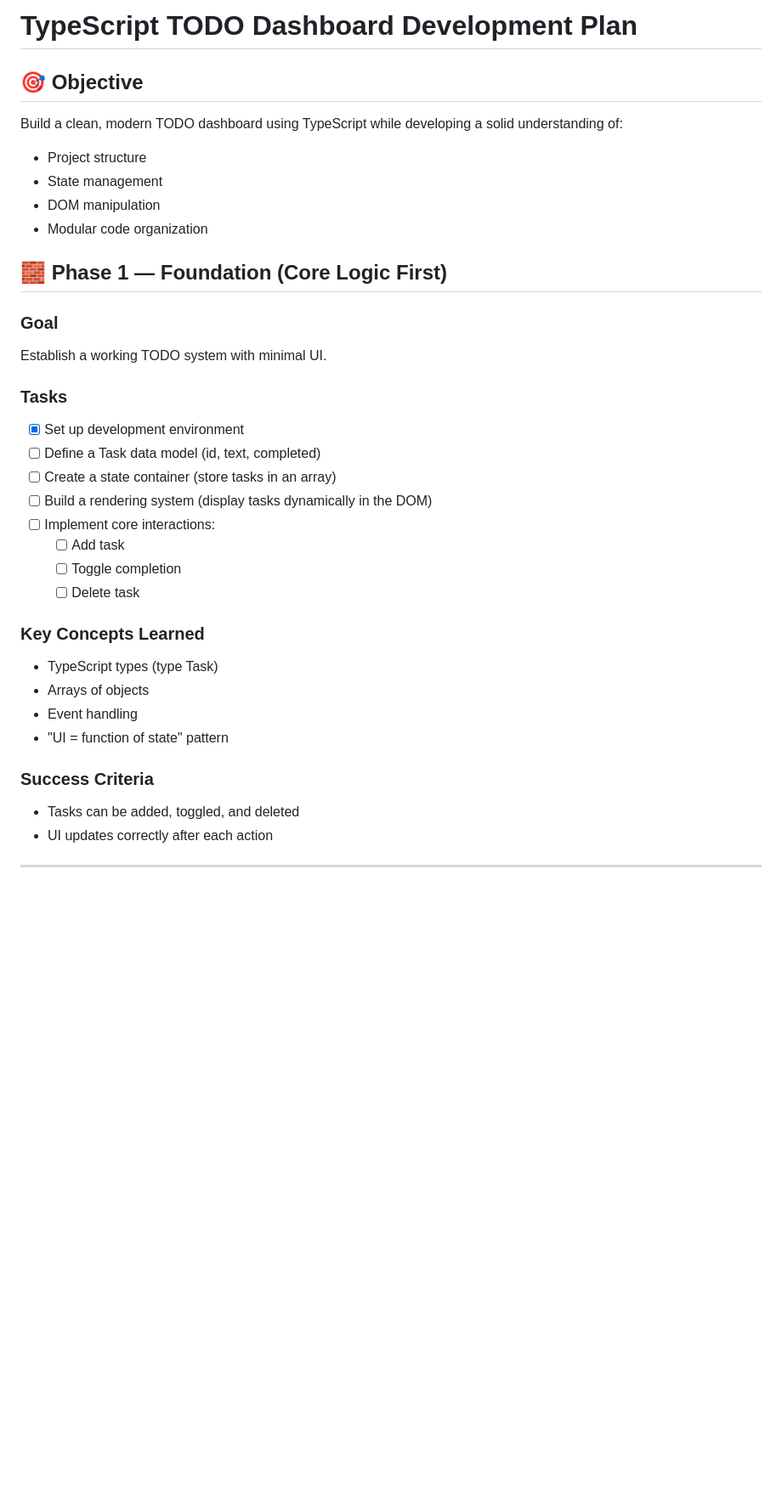
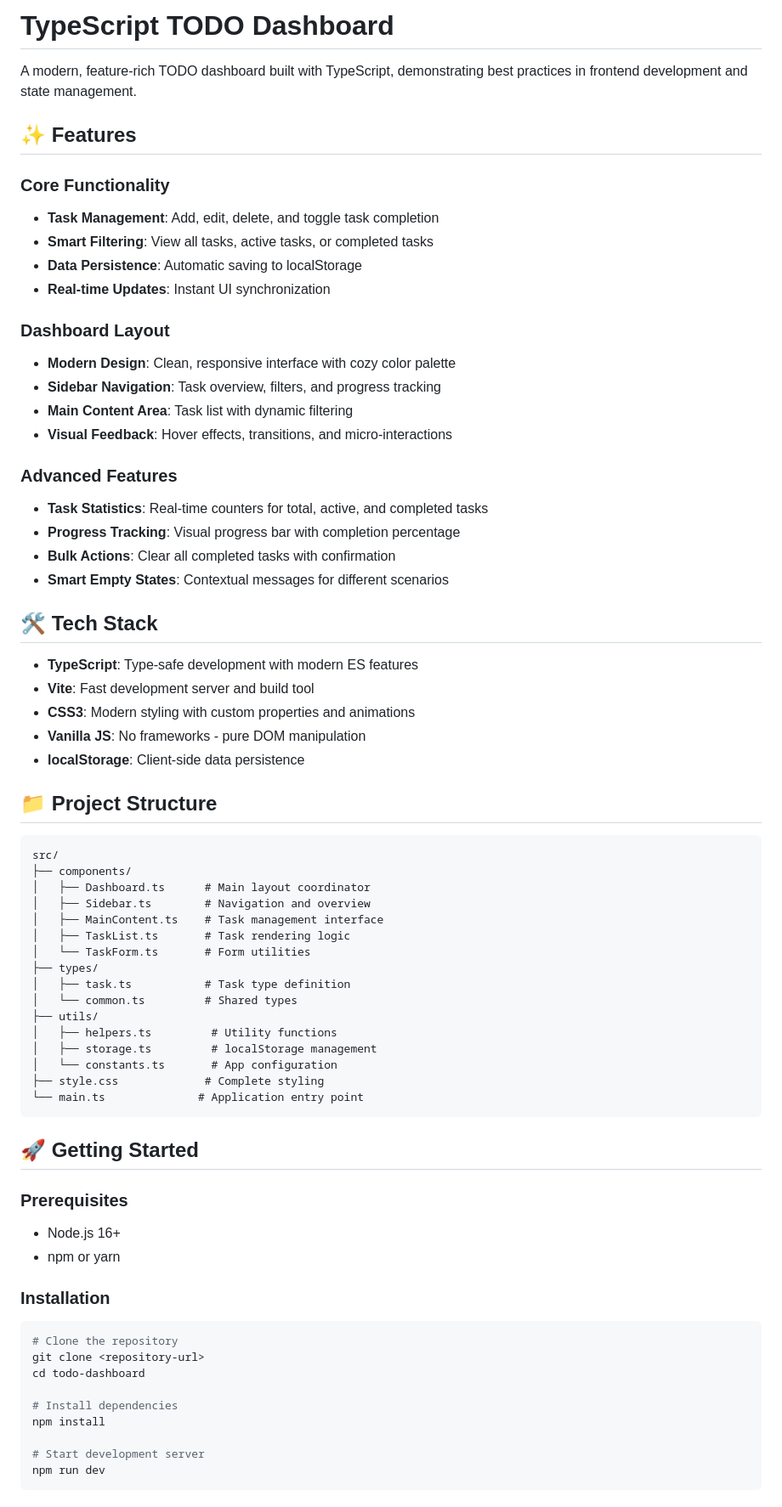
Before and after one commit to Chumpycorn-spec/To-do_app, a Markdown page: README.md, the part around one of its changes. Shown at 85% size. Drawn GitHub-style; blank space fills up the shorter version.

Commit message:
Revise README for TypeScript TODO Dashboard
Updated the README to reflect project scope, phases, and features.

````diff
--- a/README.md
+++ b/README.md
@@ -1,34 +1,74 @@
-# TypeScript TODO Dashboard Development Plan
+# TypeScript TODO Dashboard
 
-## 🎯 Objective
+A modern, feature-rich TODO dashboard built with TypeScript, demonstrating best practices in frontend development and state management.
 
-Build a clean, modern TODO dashboard using TypeScript while developing a solid understanding of:
-- Project structure
-- State management
-- DOM manipulation
-- Modular code organization
+## ✨ Features
 
-## 🧱 Phase 1 — Foundation (Core Logic First)
 
-### Goal
-Establish a working TODO system with minimal UI.
+### Core Functionality
+- **Task Management**: Add, edit, delete, and toggle task completion
+- **Smart Filtering**: View all tasks, active tasks, or completed tasks
+- **Data Persistence**: Automatic saving to localStorage
+- **Real-time Updates**: Instant UI synchronization
 
-### Tasks
-- [x] Set up development environment
-- [ ] Define a Task data model (id, text, completed)
-- [ ] Create a state container (store tasks in an array)
-- [ ] Build a rendering system (display tasks dynamically in the DOM)
-- [ ] Implement core interactions:
-  - [ ] Add task
-  - [ ] Toggle completion
-  - [ ] Delete task
+### Dashboard Layout
+- **Modern Design**: Clean, responsive interface with cozy color palette
+- **Sidebar Navigation**: Task overview, filters, and progress tracking
+- **Main Content Area**: Task list with dynamic filtering
+- **Visual Feedback**: Hover effects, transitions, and micro-interactions
 
-### Key Concepts Learned
-- TypeScript types (type Task)
-- Arrays of objects
-- Event handling
-- "UI = function of state" pattern
+### Advanced Features
+- **Task Statistics**: Real-time counters for total, active, and completed tasks
+- **Progress Tracking**: Visual progress bar with completion percentage
+- **Bulk Actions**: Clear all completed tasks with confirmation
+- **Smart Empty States**: Contextual messages for different scenarios
 
-### Success Criteria
-- Tasks can be added, toggled, and deleted
-- UI updates correctly after each action
+## 🛠️ Tech Stack
+
+- **TypeScript**: Type-safe development with modern ES features
+- **Vite**: Fast development server and build tool
+- **CSS3**: Modern styling with custom properties and animations
+- **Vanilla JS**: No frameworks - pure DOM manipulation
+- **localStorage**: Client-side data persistence
+
+## 📁 Project Structure
+
+```
+src/
+├── components/
+│   ├── Dashboard.ts      # Main layout coordinator
+│   ├── Sidebar.ts        # Navigation and overview
+│   ├── MainContent.ts    # Task management interface
+│   ├── TaskList.ts       # Task rendering logic
+│   └── TaskForm.ts       # Form utilities
+├── types/
+│   ├── task.ts           # Task type definition
+│   └── common.ts         # Shared types
+├── utils/
+│   ├── helpers.ts         # Utility functions
+│   ├── storage.ts         # localStorage management
+│   └── constants.ts       # App configuration
+├── style.css             # Complete styling
+└── main.ts              # Application entry point
+```
+
+## 🚀 Getting Started
+
+### Prerequisites
+- Node.js 16+
+- npm or yarn
+
+### Installation
+
+```bash
+# Clone the repository
+git clone <repository-url>
+cd todo-dashboard
+
+# Install dependencies
+npm install
+
+# Start development server
+npm run dev
+```
+
````
Also changed, not shown: other parts of README.md (+157 -244 lines).
